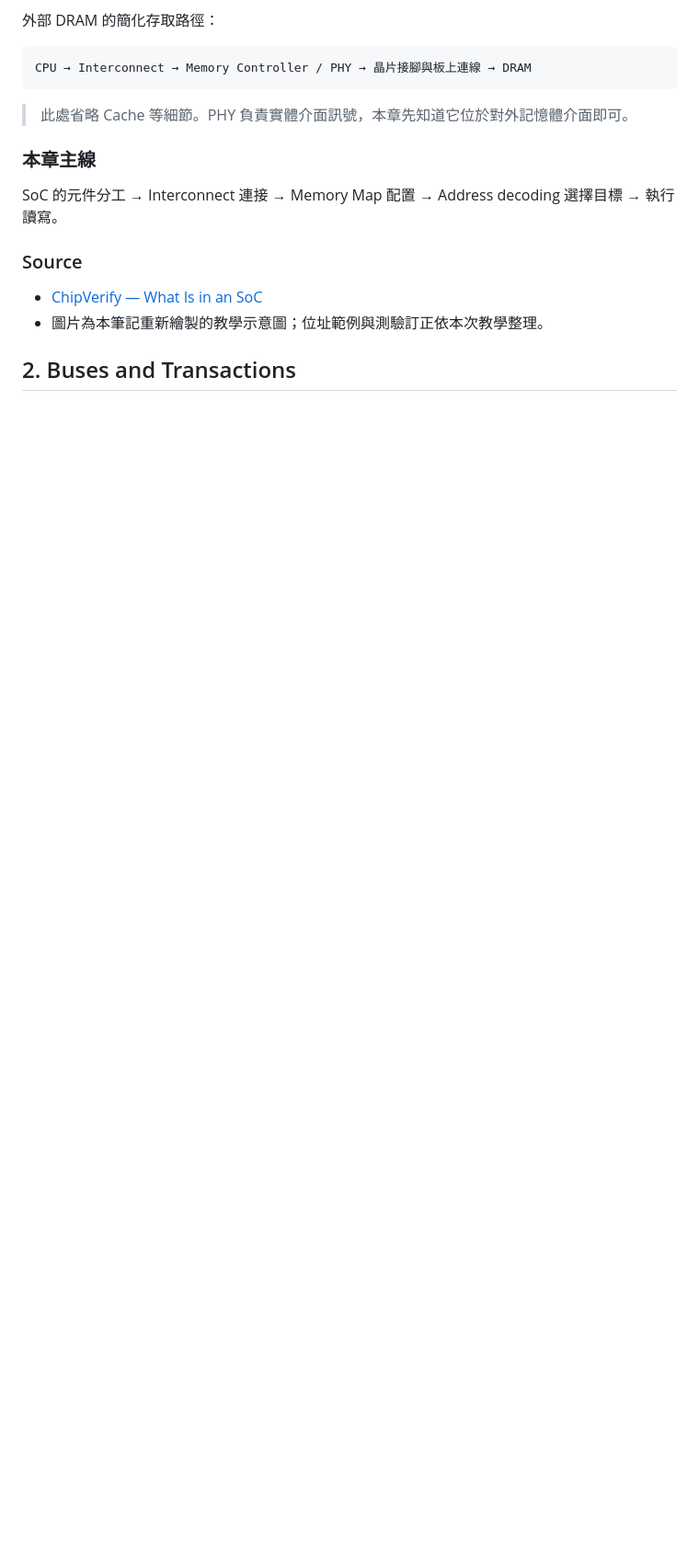
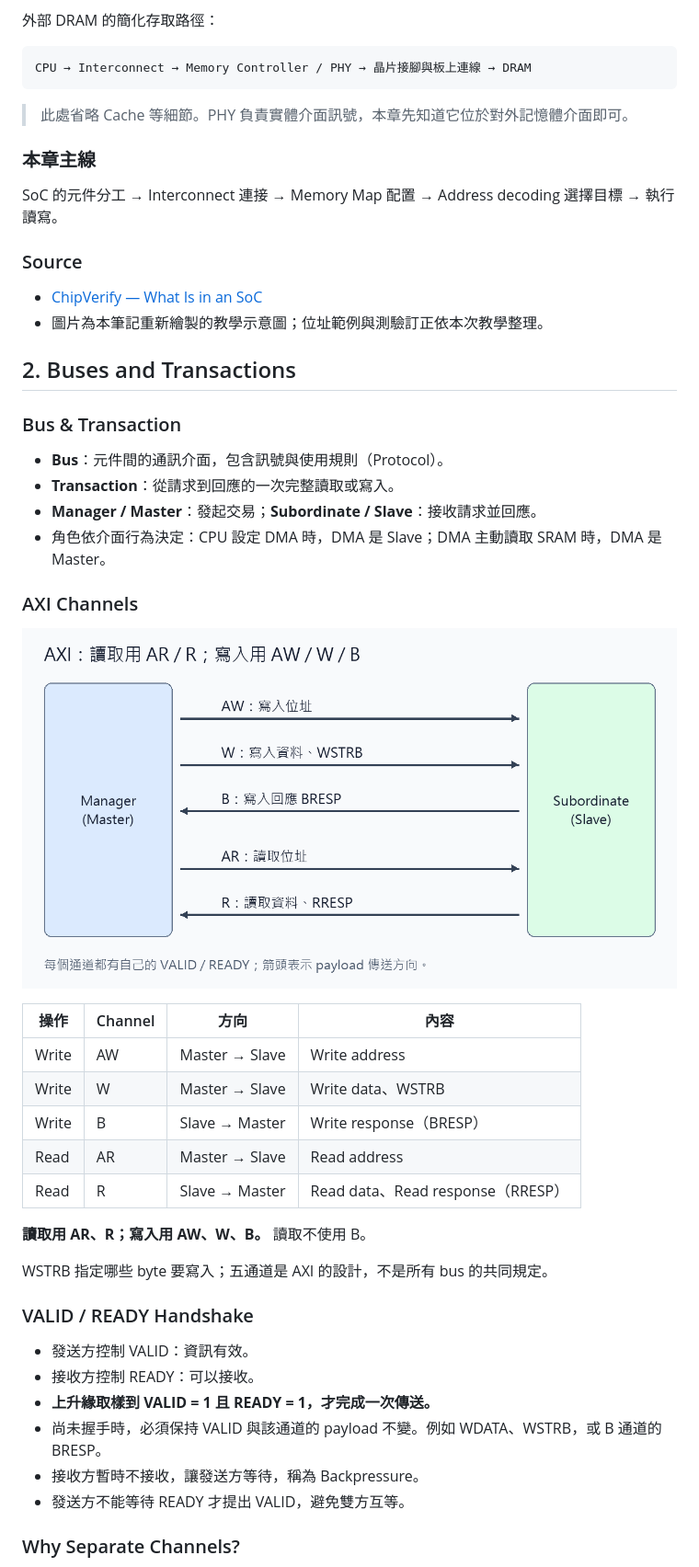
Before and after one commit to ray13542/soc_note, a Markdown page: 01_How_a_System_Works.md, the part around one of its changes. Shown at 92% size. Rendered like a GitHub page; pictures changed too: assets/unit01/axi_channels.png (added); blank space fills up the shorter version.

Commit message:
docs: add bus transactions lesson and quiz review

```diff
--- a/01_How_a_System_Works.md
+++ b/01_How_a_System_Works.md
@@ -93,3 +93,37 @@ SoC 的元件分工 → Interconnect 連接 → Memory Map 配置 → Address de
 
 ## 2. Buses and Transactions
 
+### Bus & Transaction
+
+* **Bus**：元件間的通訊介面，包含訊號與使用規則（Protocol）。
+* **Transaction**：從請求到回應的一次完整讀取或寫入。
+* **Manager / Master**：發起交易；**Subordinate / Slave**：接收請求並回應。
+* 角色依介面行為決定：CPU 設定 DMA 時，DMA 是 Slave；DMA 主動讀取 SRAM 時，DMA 是 Master。
+
+### AXI Channels
+
+![AXI 五個通道與方向](https://raw.githubusercontent.com/ray13542/soc_note/main/assets/unit01/axi_channels.png)
+
+| 操作 | Channel | 方向 | 內容 |
+| --- | --- | --- | --- |
+| Write | AW | Master → Slave | Write address |
+| Write | W | Master → Slave | Write data、WSTRB |
+| Write | B | Slave → Master | Write response（BRESP） |
+| Read | AR | Master → Slave | Read address |
+| Read | R | Slave → Master | Read data、Read response（RRESP） |
+
+**讀取用 AR、R；寫入用 AW、W、B。** 讀取不使用 B。
+
+WSTRB 指定哪些 byte 要寫入；五通道是 AXI 的設計，不是所有 bus 的共同規定。
+
+### VALID / READY Handshake
+
+* 發送方控制 VALID：資訊有效。
+* 接收方控制 READY：可以接收。
+* **上升緣取樣到 VALID = 1 且 READY = 1，才完成一次傳送。**
+* 尚未握手時，必須保持 VALID 與該通道的 payload 不變。例如 WDATA、WSTRB，或 B 通道的 BRESP。
+* 接收方暫時不接收，讓發送方等待，稱為 Backpressure。
+* 發送方不能等待 READY 才提出 VALID，避免雙方互等。
+
+### Why Separate Channels?
+
```
Also changed, not shown: other parts of 01_How_a_System_Works.md (+46 -0 lines), assets/unit01/axi_handshake.png (added).
